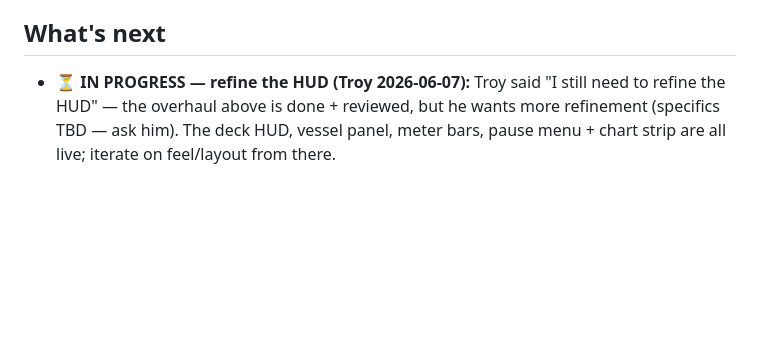
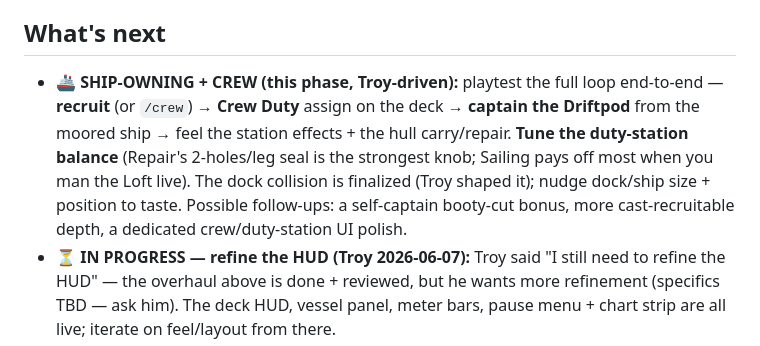
Before and after one commit to TairoyZone/shivaliva-shanty, a Markdown page: PROJECT_REPORT.md, the part around one of its changes. GitHub-like rendering; blank space fills up the shorter version.

```diff
--- a/PROJECT_REPORT.md
+++ b/PROJECT_REPORT.md
@@ -122,6 +160,12 @@ C. **Economy guard (2026-06-08):** gold can never go negative; cash play is gate
    placeholder `.wav` synthesised in-engine (no lifted audio); first call site = the gold "coin".
 
 ## What's next
+- **🚢 SHIP-OWNING + CREW (this phase, Troy-driven):** playtest the full loop end-to-end — **recruit** (or
+  `/crew`) → **Crew Duty** assign on the deck → **captain the Driftpod** from the moored ship → feel the
+  station effects + the hull carry/repair. **Tune the duty-station balance** (Repair's 2-holes/leg seal is the
+  strongest knob; Sailing pays off most when you man the Loft live). The dock collision is finalized (Troy
+  shaped it); nudge dock/ship size + position to taste. Possible follow-ups: a self-captain booty-cut bonus,
+  more cast-recruitable depth, a dedicated crew/duty-station UI polish.
 - **⏳ IN PROGRESS — refine the HUD (Troy 2026-06-07):** Troy said "I still need to refine the HUD" —
   the overhaul above is done + reviewed, but he wants more refinement (specifics TBD — ask him). The deck
   HUD, vessel panel, meter bars, pause menu + chart strip are all live; iterate on feel/layout from there.
```
Also changed, not shown: other parts of PROJECT_REPORT.md (+39 -1 lines).
